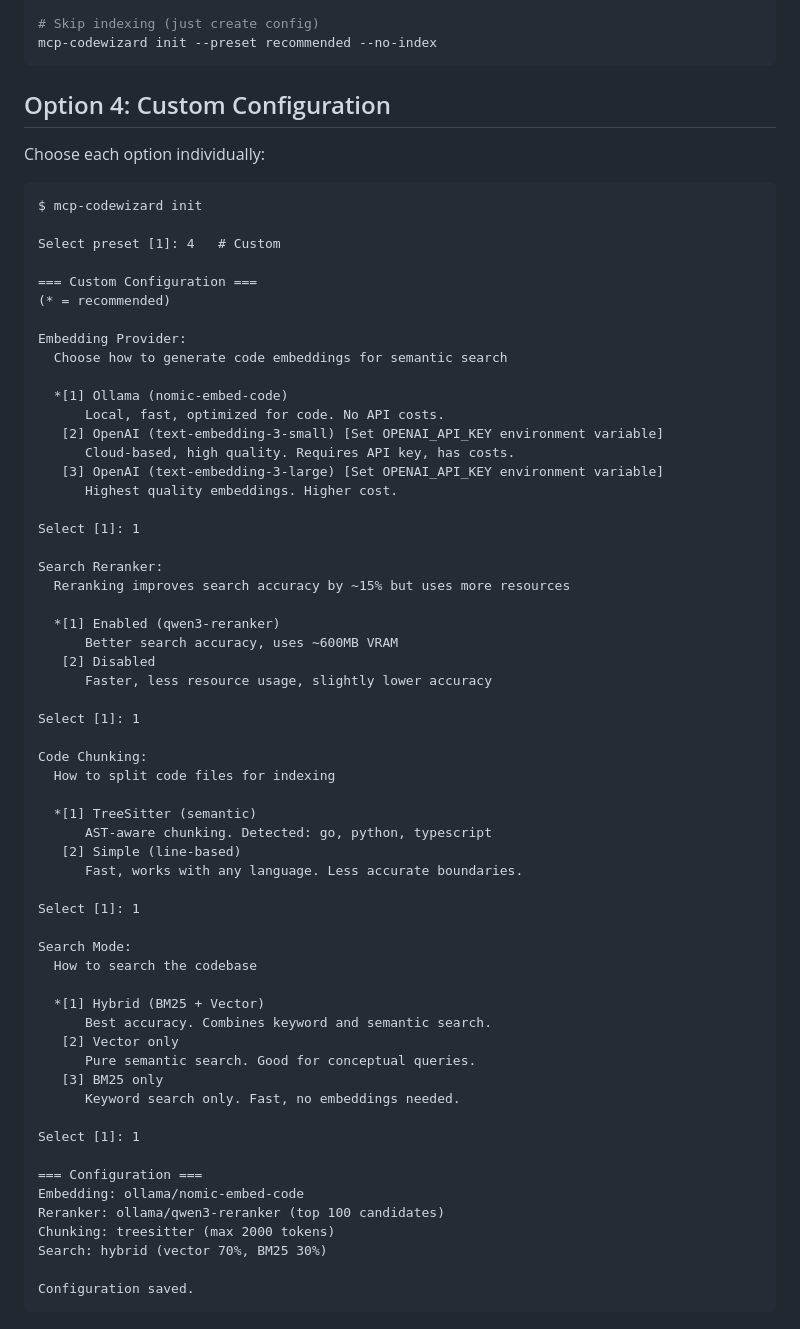
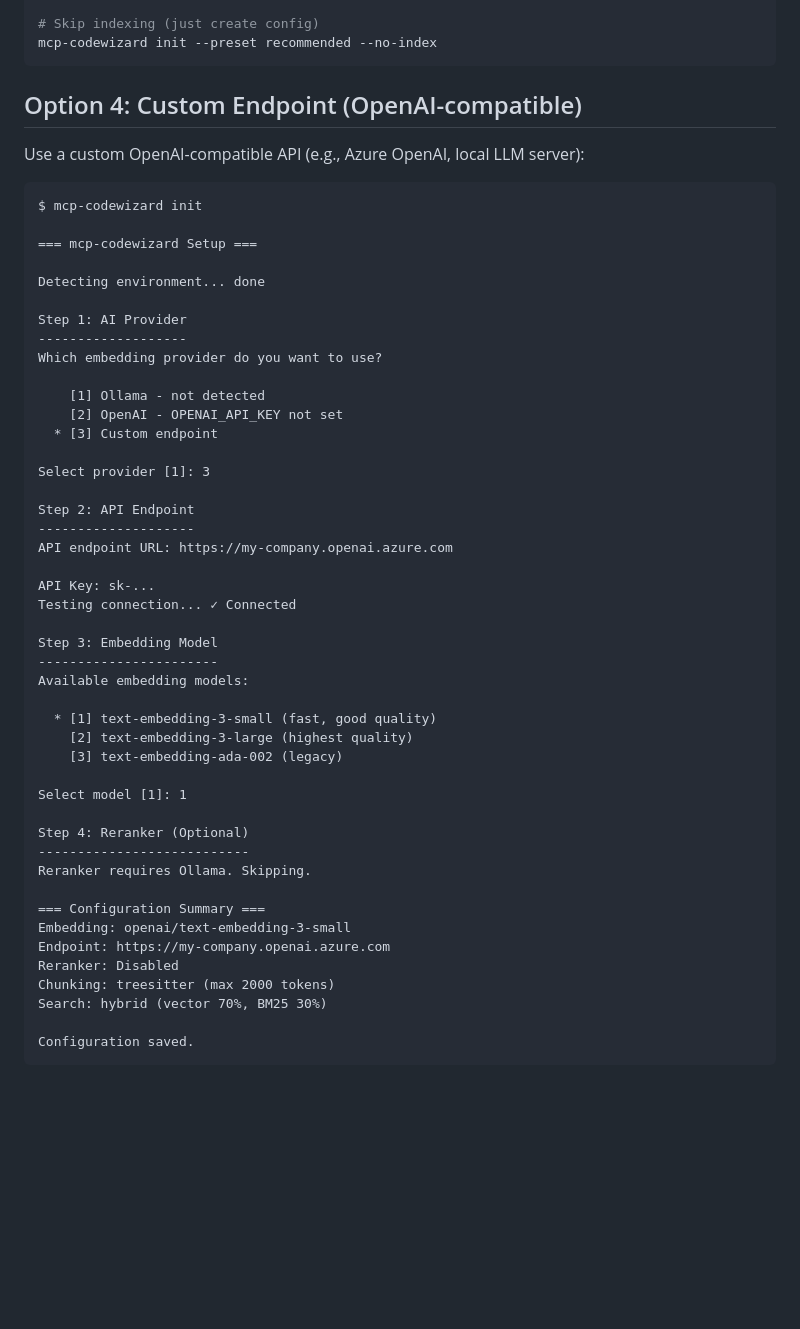
Before and after one commit to spetr/mcp-codewizard, a Markdown page: examples/workflows/setup.md, the part around one of its changes. Rendered like a GitHub page; blank space fills up the shorter version.

````diff
--- a/examples/workflows/setup.md
+++ b/examples/workflows/setup.md
@@ -133,65 +153,52 @@ mcp-codewizard init --preset fast
 mcp-codewizard init --preset recommended --no-index
 ```
 
-## Option 4: Custom Configuration
+## Option 4: Custom Endpoint (OpenAI-compatible)
 
-Choose each option individually:
+Use a custom OpenAI-compatible API (e.g., Azure OpenAI, local LLM server):
 
 ```
 $ mcp-codewizard init
 
-Select preset [1]: 4   # Custom
+=== mcp-codewizard Setup ===
 
-=== Custom Configuration ===
-(* = recommended)
+Detecting environment... done
 
-Embedding Provider:
-  Choose how to generate code embeddings for semantic search
+Step 1: AI Provider
+-------------------
+Which embedding provider do you want to use?
 
-  *[1] Ollama (nomic-embed-code)
-      Local, fast, optimized for code. No API costs.
-   [2] OpenAI (text-embedding-3-small) [Set OPENAI_API_KEY environment variable]
-      Cloud-based, high quality. Requires API key, has costs.
-   [3] OpenAI (text-embedding-3-large) [Set OPENAI_API_KEY environment variable]
-      Highest quality embeddings. Higher cost.
+    [1] Ollama - not detected
+    [2] OpenAI - OPENAI_API_KEY not set
+  * [3] Custom endpoint
 
-Select [1]: 1
+Select provider [1]: 3
 
-Search Reranker:
-  Reranking improves search accuracy by ~15% but uses more resources
+Step 2: API Endpoint
+--------------------
+API endpoint URL: https://my-company.openai.azure.com
 
-  *[1] Enabled (qwen3-reranker)
-      Better search accuracy, uses ~600MB VRAM
-   [2] Disabled
-      Faster, less resource usage, slightly lower accuracy
+API Key: sk-...
+Testing connection... ✓ Connected
 
-Select [1]: 1
+Step 3: Embedding Model
+-----------------------
+Available embedding models:
 
-Code Chunking:
-  How to split code files for indexing
+  * [1] text-embedding-3-small (fast, good quality)
+    [2] text-embedding-3-large (highest quality)
+    [3] text-embedding-ada-002 (legacy)
 
-  *[1] TreeSitter (semantic)
-      AST-aware chunking. Detected: go, python, typescript
-   [2] Simple (line-based)
-      Fast, works with any language. Less accurate boundaries.
+Select model [1]: 1
 
-Select [1]: 1
+Step 4: Reranker (Optional)
+---------------------------
+Reranker requires Ollama. Skipping.
 
-Search Mode:
-  How to search the codebase
-
-  *[1] Hybrid (BM25 + Vector)
-      Best accuracy. Combines keyword and semantic search.
-   [2] Vector only
-      Pure semantic search. Good for conceptual queries.
-   [3] BM25 only
-      Keyword search only. Fast, no embeddings needed.
-
-Select [1]: 1
-
-=== Configuration ===
-Embedding: ollama/nomic-embed-code
-Reranker: ollama/qwen3-reranker (top 100 candidates)
+=== Configuration Summary ===
+Embedding: openai/text-embedding-3-small
+Endpoint: https://my-company.openai.azure.com
+Reranker: Disabled
 Chunking: treesitter (max 2000 tokens)
 Search: hybrid (vector 70%, BM25 30%)
 
````
Also changed, not shown: other parts of examples/workflows/setup.md (+40 -20 lines), CLAUDE.md (+13 -0 lines), README.md (+60 -7 lines).
